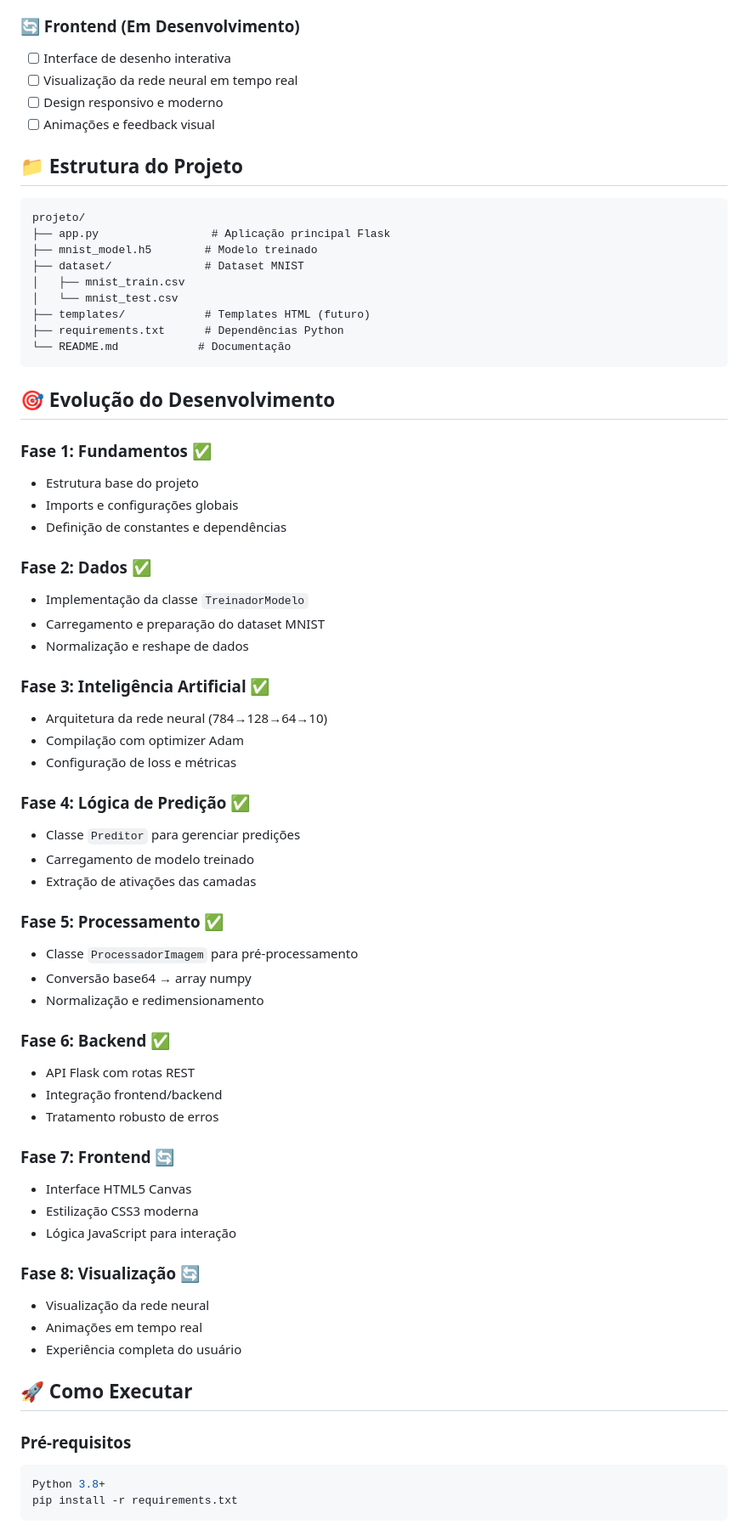
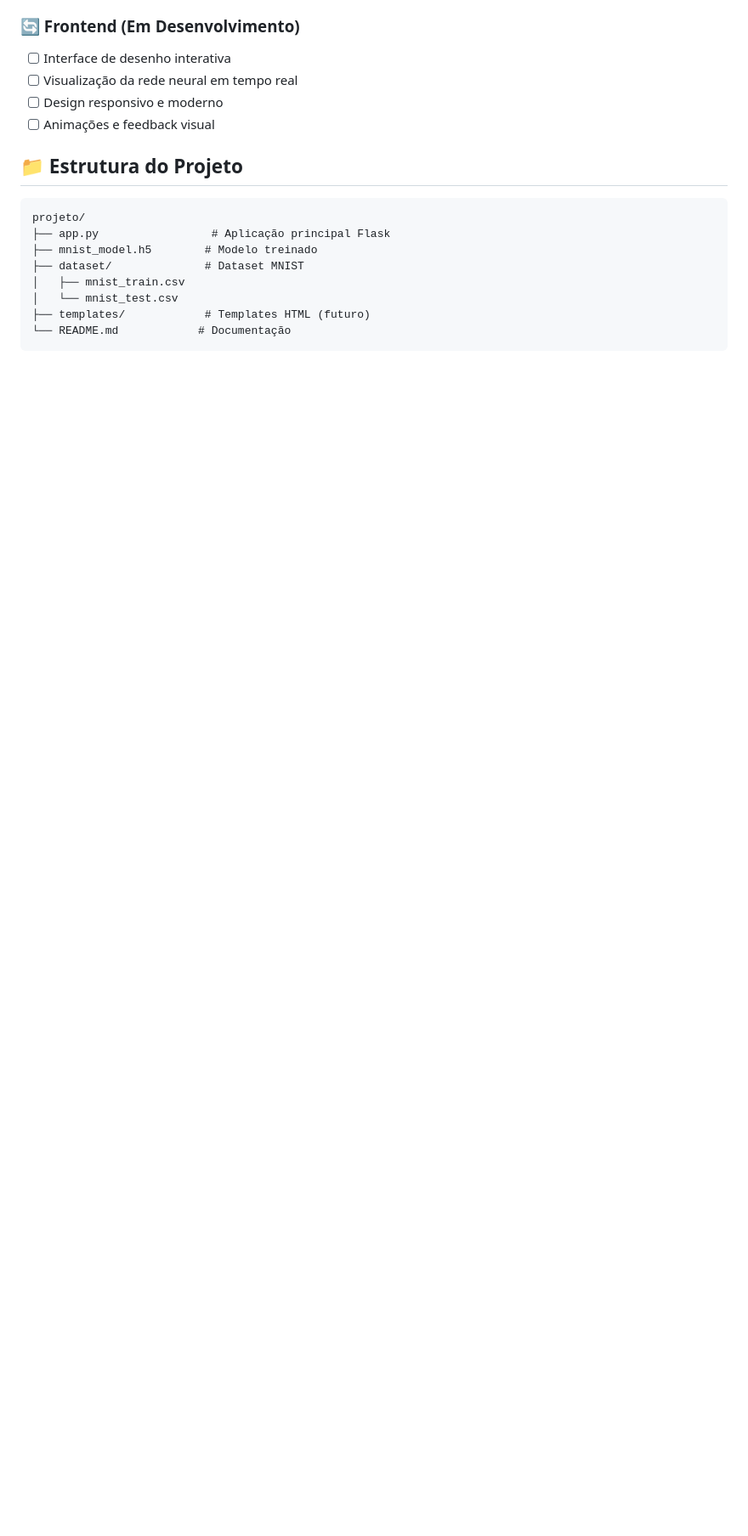
Before and after one commit to Guilherme0202PM/NeuroDigits-real-time-MNIST-classifier, a Markdown page: README.md, the part around one of its changes. Shown at 85% size. Rendered like a GitHub page; blank space fills up the shorter version.

````diff
--- a/README.md
+++ b/README.md
@@ -118,57 +117,5 @@ projeto/
 │   ├── mnist_train.csv
 │   └── mnist_test.csv
 ├── templates/            # Templates HTML (futuro)
-├── requirements.txt      # Dependências Python
 └── README.md            # Documentação
 ```
-
-## 🎯 Evolução do Desenvolvimento
-
-### Fase 1: Fundamentos ✅
-- Estrutura base do projeto
-- Imports e configurações globais
-- Definição de constantes e dependências
-
-### Fase 2: Dados ✅
-- Implementação da classe `TreinadorModelo`
-- Carregamento e preparação do dataset MNIST
-- Normalização e reshape de dados
-
-### Fase 3: Inteligência Artificial ✅
-- Arquitetura da rede neural (784→128→64→10)
-- Compilação com optimizer Adam
-- Configuração de loss e métricas
-
-### Fase 4: Lógica de Predição ✅
-- Classe `Preditor` para gerenciar predições
-- Carregamento de modelo treinado
-- Extração de ativações das camadas
-
-### Fase 5: Processamento ✅
-- Classe `ProcessadorImagem` para pré-processamento
-- Conversão base64 → array numpy
-- Normalização e redimensionamento
-
-### Fase 6: Backend ✅
-- API Flask com rotas REST
-- Integração frontend/backend
-- Tratamento robusto de erros
-
-### Fase 7: Frontend 🔄
-- Interface HTML5 Canvas
-- Estilização CSS3 moderna
-- Lógica JavaScript para interação
-
-### Fase 8: Visualização 🔄
-- Visualização da rede neural
-- Animações em tempo real
-- Experiência completa do usuário
-
-## 🚀 Como Executar
-
-### Pré-requisitos
-```bash
-Python 3.8+
-pip install -r requirements.txt
-```
-
````
Also changed, not shown: other parts of README.md (+1 -30 lines).
